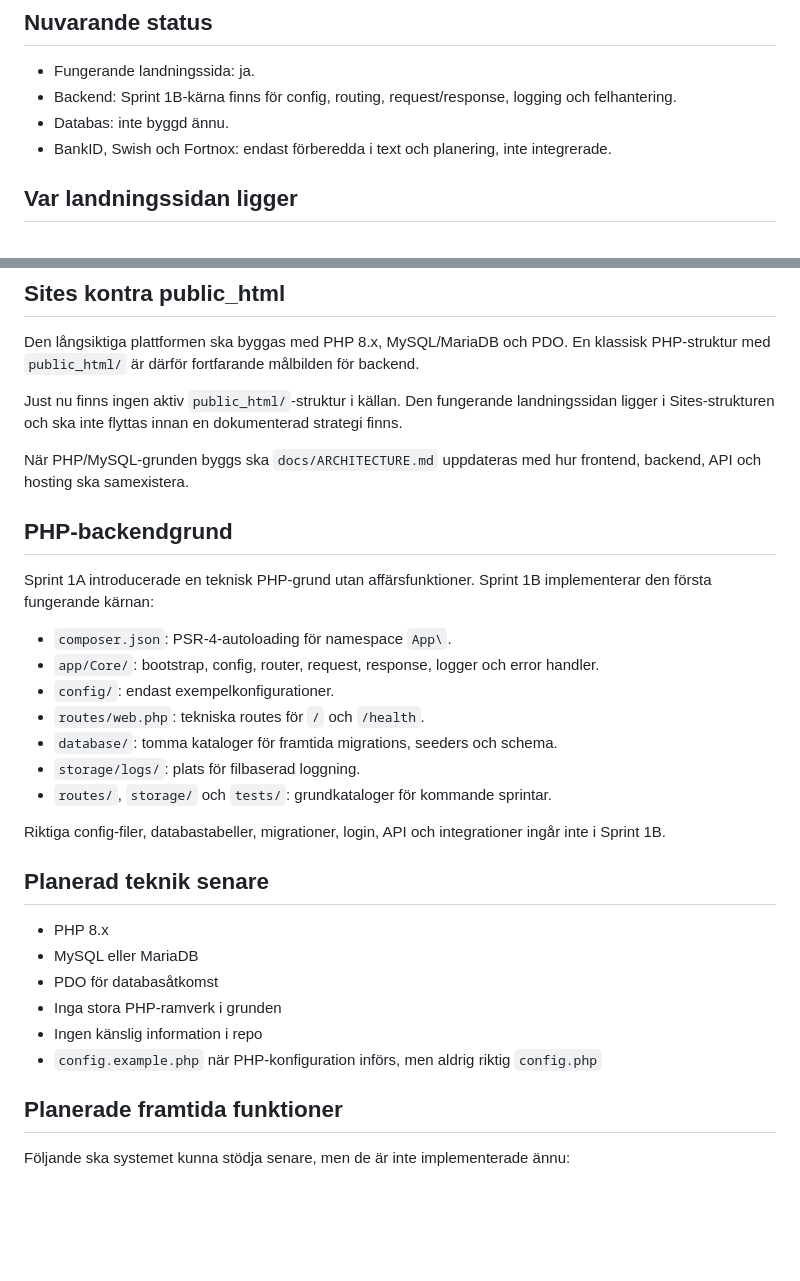
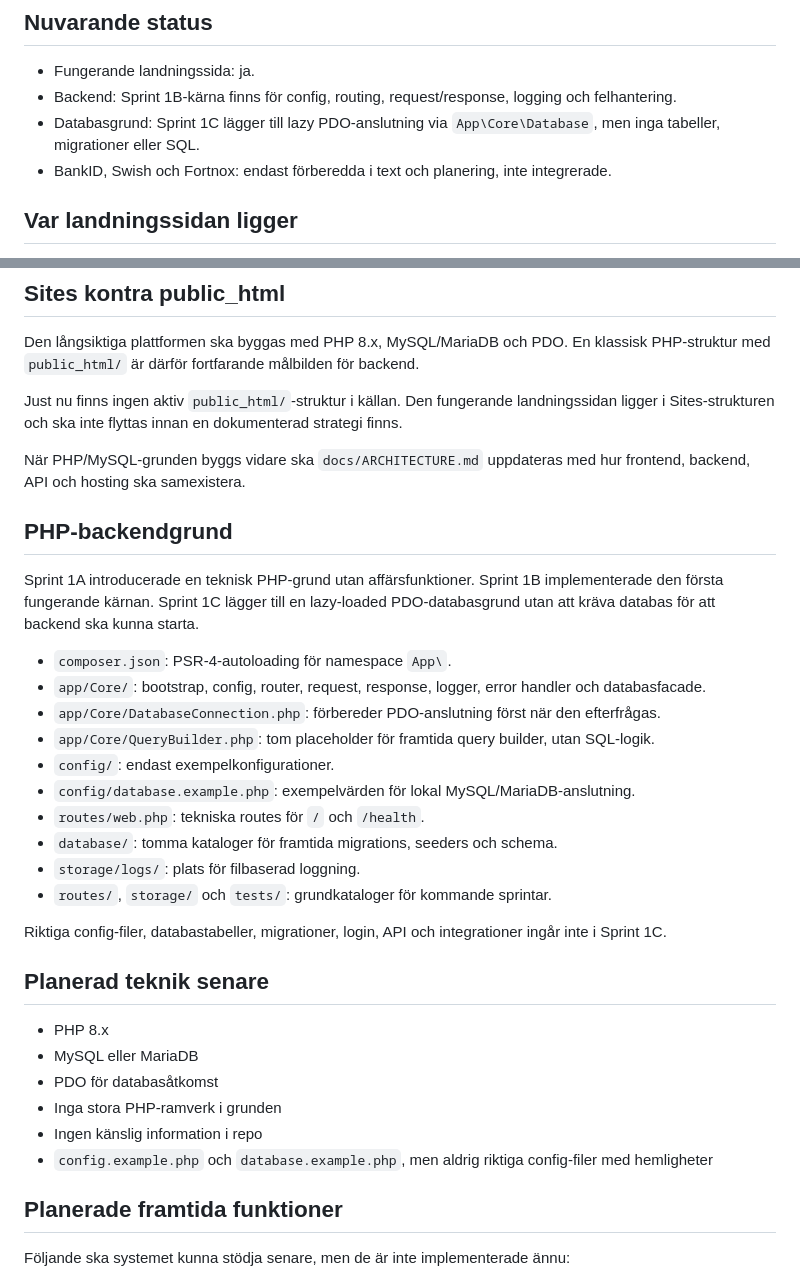
Before and after one commit to RDMackan999/Uthyrning, a Markdown page: README.md, 2 parts joined by grey strips. Drawn GitHub-style; blank space fills up the shorter version.

Commit message:
Document Sprint 1C database foundation

```diff
--- a/README.md
+++ b/README.md
@@ -8,7 +8,7 @@ Det här GitHub-repot är projektets huvudkälla. Den nuvarande fungerande landn
 
 - Fungerande landningssida: ja.
 - Backend: Sprint 1B-kärna finns för config, routing, request/response, logging och felhantering.
-- Databas: inte byggd ännu.
+- Databasgrund: Sprint 1C lägger till lazy PDO-anslutning via `App\Core\Database`, men inga tabeller, migrationer eller SQL.
 - BankID, Swish och Fortnox: endast förberedda i text och planering, inte integrerade.
 
 ## Var landningssidan ligger
@@ -78,21 +78,24 @@ Den långsiktiga plattformen ska byggas med PHP 8.x, MySQL/MariaDB och PDO. En k
 
 Just nu finns ingen aktiv `public_html/`-struktur i källan. Den fungerande landningssidan ligger i Sites-strukturen och ska inte flyttas innan en dokumenterad strategi finns.
 
-När PHP/MySQL-grunden byggs ska `docs/ARCHITECTURE.md` uppdateras med hur frontend, backend, API och hosting ska samexistera.
+När PHP/MySQL-grunden byggs vidare ska `docs/ARCHITECTURE.md` uppdateras med hur frontend, backend, API och hosting ska samexistera.
 
 ## PHP-backendgrund
 
-Sprint 1A introducerade en teknisk PHP-grund utan affärsfunktioner. Sprint 1B implementerar den första fungerande kärnan:
+Sprint 1A introducerade en teknisk PHP-grund utan affärsfunktioner. Sprint 1B implementerade den första fungerande kärnan. Sprint 1C lägger till en lazy-loaded PDO-databasgrund utan att kräva databas för att backend ska kunna starta.
 
 - `composer.json`: PSR-4-autoloading för namespace `App\`.
-- `app/Core/`: bootstrap, config, router, request, response, logger och error handler.
+- `app/Core/`: bootstrap, config, router, request, response, logger, error handler och databasfacade.
+- `app/Core/DatabaseConnection.php`: förbereder PDO-anslutning först när den efterfrågas.
+- `app/Core/QueryBuilder.php`: tom placeholder för framtida query builder, utan SQL-logik.
 - `config/`: endast exempelkonfigurationer.
+- `config/database.example.php`: exempelvärden för lokal MySQL/MariaDB-anslutning.
 - `routes/web.php`: tekniska routes för `/` och `/health`.
 - `database/`: tomma kataloger för framtida migrations, seeders och schema.
 - `storage/logs/`: plats för filbaserad loggning.
 - `routes/`, `storage/` och `tests/`: grundkataloger för kommande sprintar.
 
-Riktiga config-filer, databastabeller, migrationer, login, API och integrationer ingår inte i Sprint 1B.
+Riktiga config-filer, databastabeller, migrationer, login, API och integrationer ingår inte i Sprint 1C.
 
 ## Planerad teknik senare
 
@@ -101,7 +104,7 @@ Riktiga config-filer, databastabeller, migrationer, login, API och integrationer
 - PDO för databasåtkomst
 - Inga stora PHP-ramverk i grunden
 - Ingen känslig information i repo
-- `config.example.php` när PHP-konfiguration införs, men aldrig riktig `config.php`
+- `config.example.php` och `database.example.php`, men aldrig riktiga config-filer med hemligheter
 
 ## Planerade framtida funktioner
 
```
